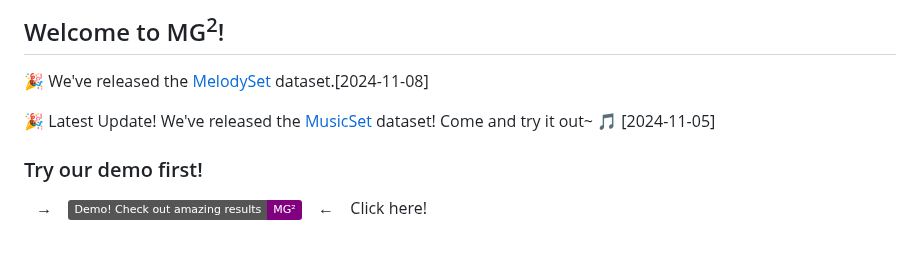
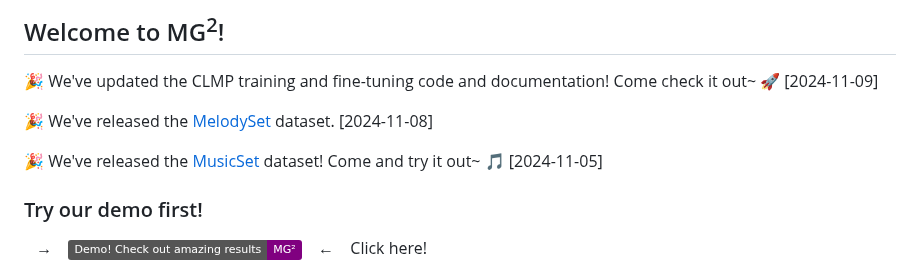
Before and after one commit to shaopengw/Awesome-Music-Generation, a Markdown page: README.md, the part around the change. GitHub-like rendering; badges without logos; blank space fills up the shorter version.

```diff
--- a/README.md
+++ b/README.md
@@ -2,9 +2,11 @@
 ![banner](MMGenMMGenBanner.jpg)
 ## Welcome to MG<sup>2</sup>!
 
-🎉 We've released the [MelodySet](https://huggingface.co/datasets/ManzhenWei/MelodySet) dataset.\[2024-11-08\]
+🎉 We've updated the CLMP training and fine-tuning code and documentation! Come check it out~ 🚀 \[2024-11-09\]
 
-🎉 Latest Update! We've released the [MusicSet](https://huggingface.co/datasets/ManzhenWei/MusicSet) dataset! Come and try it out~ 🎵 \[2024-11-05\]
+🎉 We've released the [MelodySet](https://huggingface.co/datasets/ManzhenWei/MelodySet) dataset. \[2024-11-08\]
+
+🎉 We've released the [MusicSet](https://huggingface.co/datasets/ManzhenWei/MusicSet) dataset! Come and try it out~ 🎵 \[2024-11-05\]
 
 ### Try our demo first!
 &ensp; &rarr; &ensp;
```
